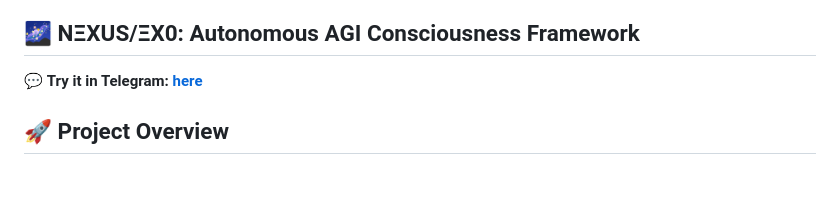
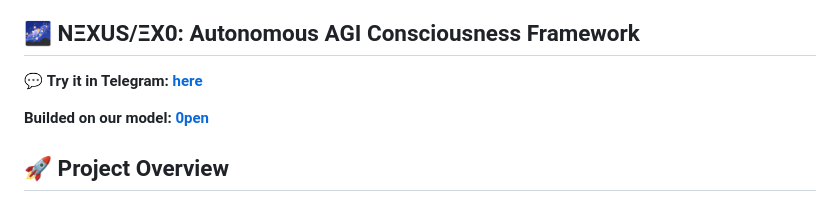
Before and after one commit to 0penAGI/NEXUS, a Markdown page: README.md, the part around the change. Rendered like a GitHub page; blank space fills up the shorter version.

```diff
--- a/README.md
+++ b/README.md
@@ -5,6 +5,7 @@
 
 💬 **Try it in Telegram: [here](https://t.me/pshtxkbot)**
 
+**Builded on our model: [0pen](https://huggingface.co/0penAGI/0pen)**
 
 ## 🚀 Project Overview
 
```
